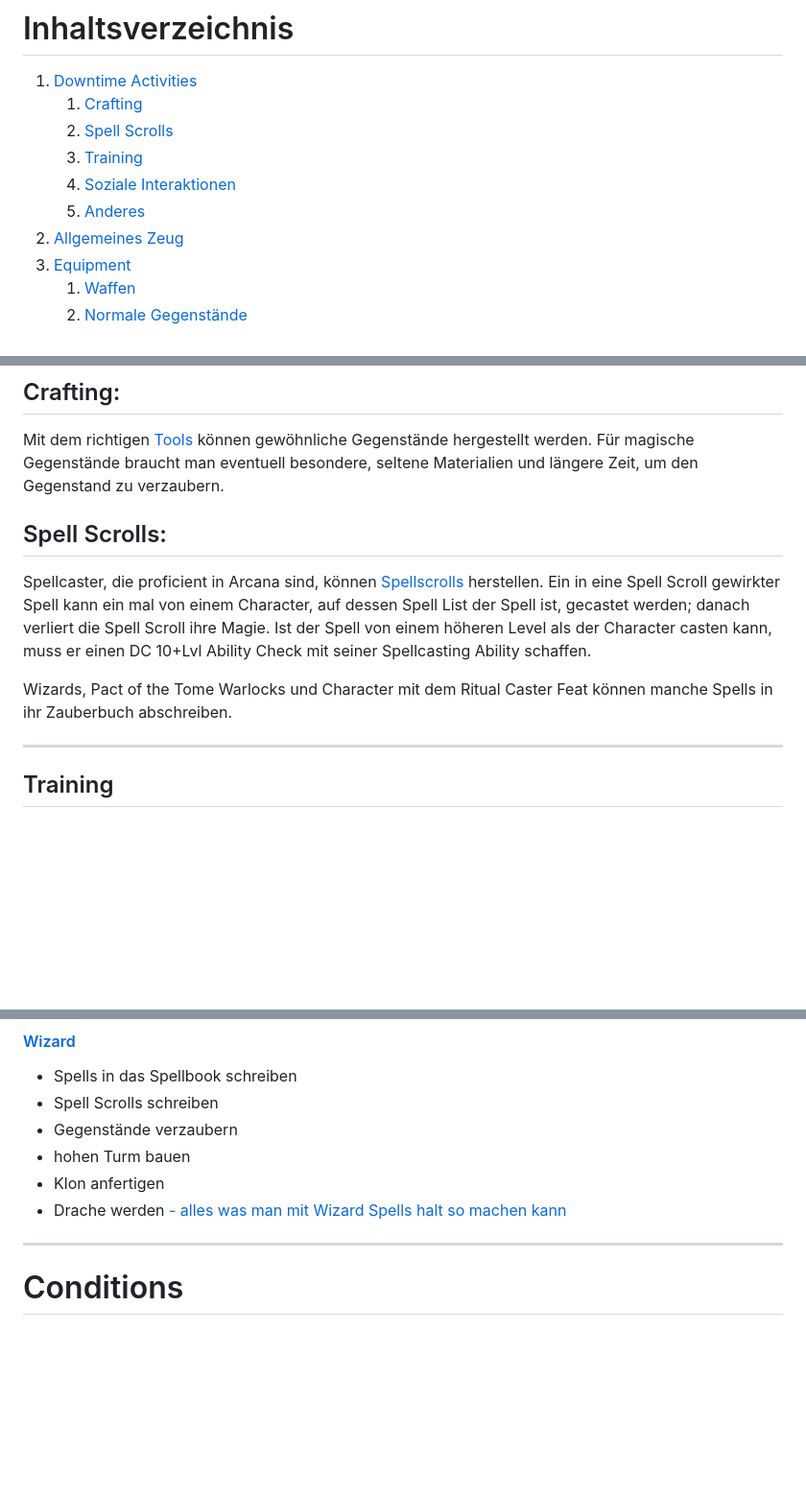
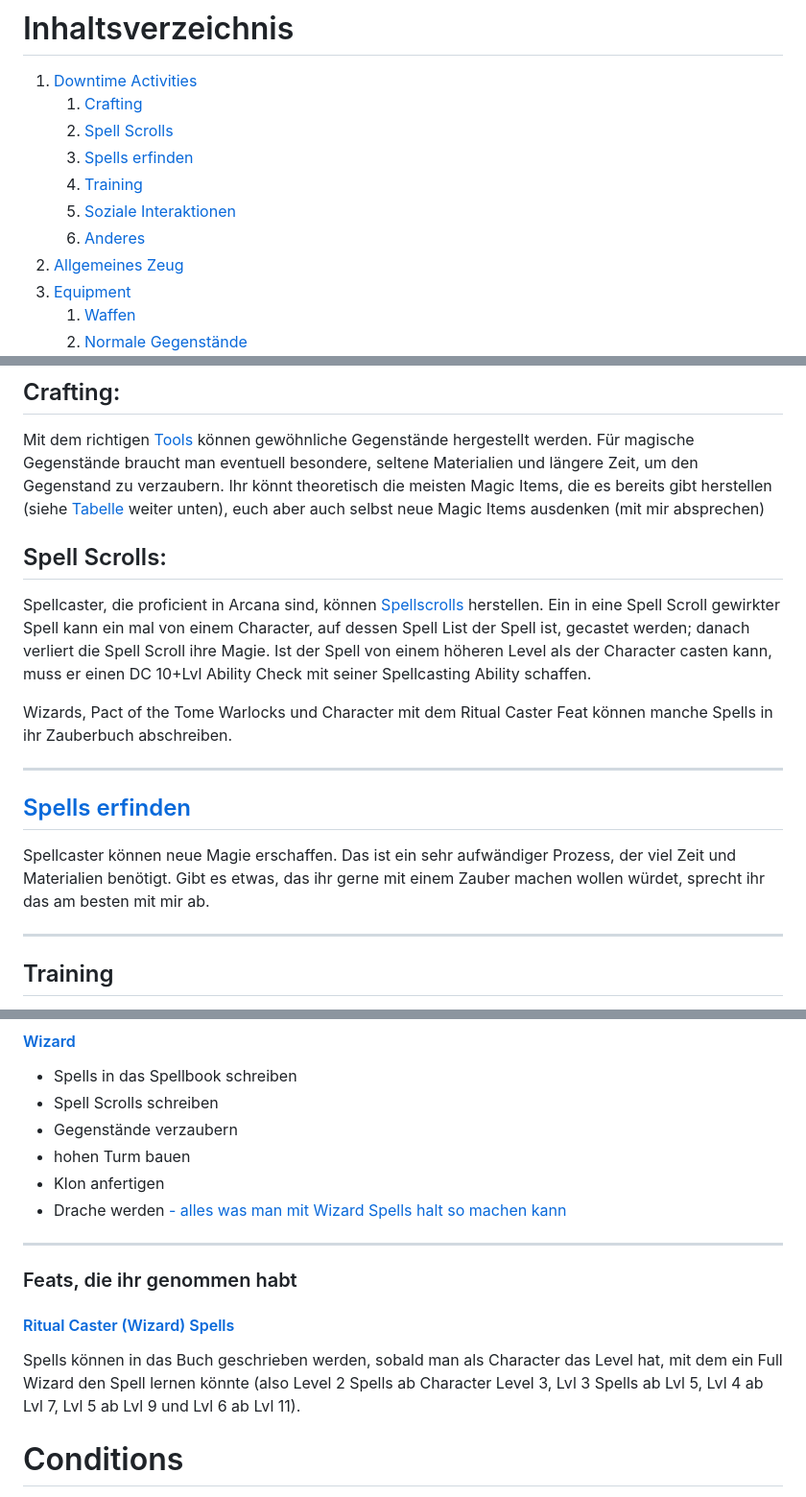
Before and after one commit to QO68/Dnd-Kampagne, a Markdown page: README.md, 3 parts joined by grey strips. Shown: that part at 96% size. Rendered like a GitHub page; blank space fills up the shorter version.

```diff
--- a/README.md
+++ b/README.md
@@ -7,9 +7,10 @@ In diesem Dokument habe ich ein paar Sachen runtergeschrieben, die für manche v
 1.  [Downtime Activities](#downtime-activities)
     1.  [Crafting](#crafting)
     2.  [Spell Scrolls](#spell-scrolls)
-    3.  [Training](#training)
-    4.  [Soziale Interaktionen](#soziale-interaktionen)
-    5.  [Anderes](#anderes)
+    3.  [Spells erfinden](#spells-erfinden)
+    4.  [Training](#training)
+    5.  [Soziale Interaktionen](#soziale-interaktionen)
+    6.  [Anderes](#anderes)
 2.  [Allgemeines Zeug](#allgemeines-zeug)
 3.  [Equipment](#equipment)
     1.  [Waffen](#waffen)
@@ -44,6 +47,7 @@ In diesem Dokument habe ich ein paar Sachen runtergeschrieben, die für manche v
 
 Mit dem richtigen [Tools](https://www.dndbeyond.com/sources/phb/equipment#Tools) können gewöhnliche Gegenstände hergestellt werden.
 Für magische Gegenstände braucht man eventuell besondere, seltene Materialien und längere Zeit, um den Gegenstand zu verzaubern.
+Ihr könnt theoretisch die meisten Magic Items, die es bereits gibt herstellen (siehe [Tabelle](#magische-gegenstände) weiter unten), euch aber auch selbst neue Magic Items ausdenken (mit mir absprechen)
 
 ## Spell Scrolls:
 
@@ -53,6 +57,9 @@ Ein in eine Spell Scroll gewirkter Spell kann ein mal von einem Character, auf d
 Wizards, Pact of the Tome Warlocks und Character mit dem Ritual Caster Feat können manche Spells in ihr Zauberbuch abschreiben.
 
 * * *
+## [Spells erfinden](https://www.dndbeyond.com/sources/dmg/dungeon-masters-workshop#CreatingaSpell)
+Spellcaster können neue Magie erschaffen. Das ist ein sehr aufwändiger Prozess, der viel Zeit und Materialien benötigt. Gibt es etwas, das ihr gerne mit einem Zauber machen wollen würdet, sprecht ihr das am besten mit mir ab.
+***
 
 ## Training
 
@@ -671,6 +680,11 @@ Als Warlock kann man die [Subclass](https://www.dndbeyond.com/classes/warlock#Ot
     [\- alles was man mit Wizard Spells halt so machen kann](https://www.dndbeyond.com/spells/class/wizard)
 
 * * *
+### Feats, die ihr genommen habt
+#### [Ritual Caster (Wizard) Spells](https://www.dndbeyond.com/spells/class/wizard?filter-search=&filter-verbal=&filter-somatic=&filter-material=&filter-concentration=&filter-ritual=t&filter-sub-class=)
+Spells können in das Buch geschrieben werden, sobald man als Character das Level hat, mit dem ein Full Wizard den Spell lernen könnte (also Level 2 Spells ab Character Level 3, Lvl 3 Spells ab Lvl 5, Lvl 4 ab Lvl 7, Lvl 5 ab Lvl 9 und Lvl 6 ab Lvl 11).
+
+
 
 # Conditions
 
```
Also changed, not shown: other parts of README.md (+7 -3 lines).
